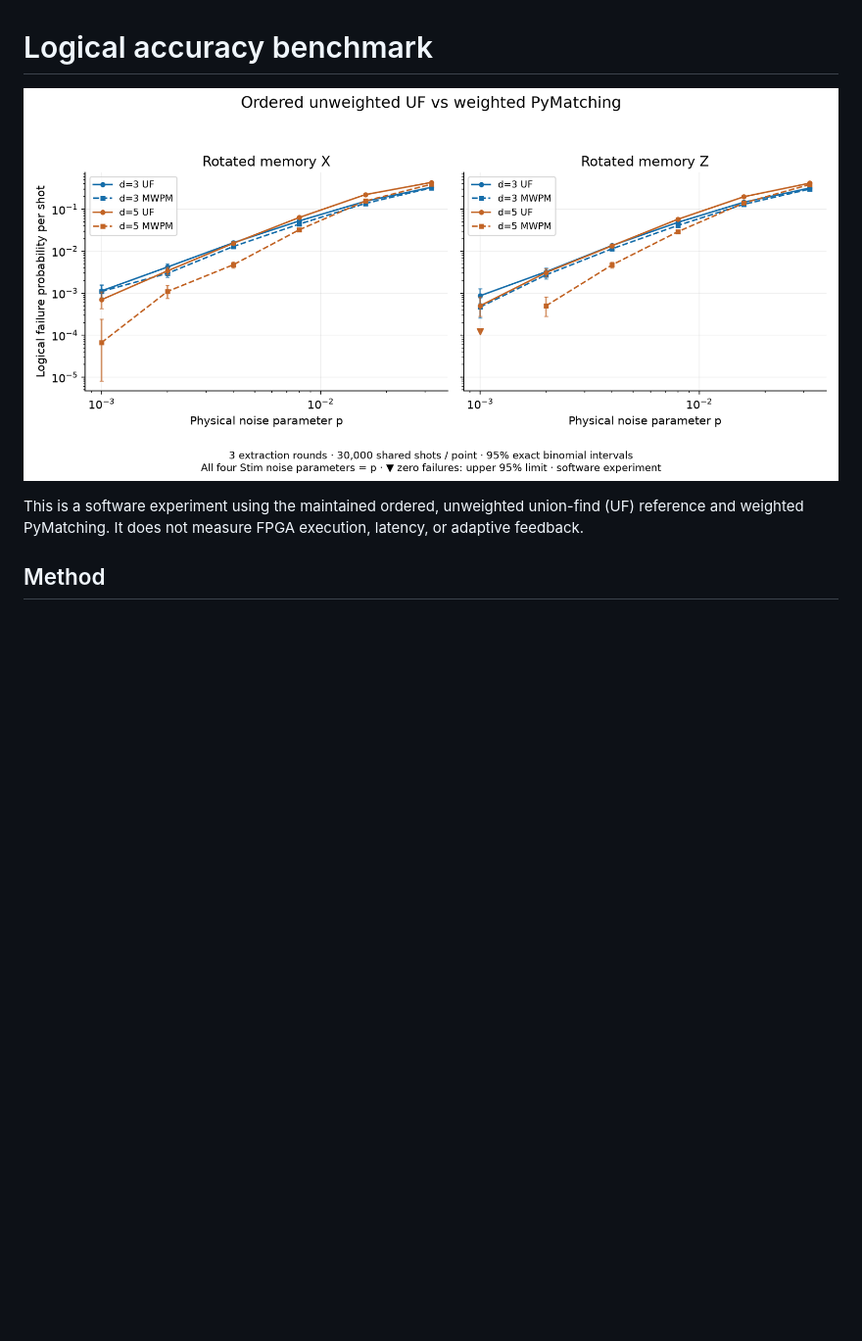
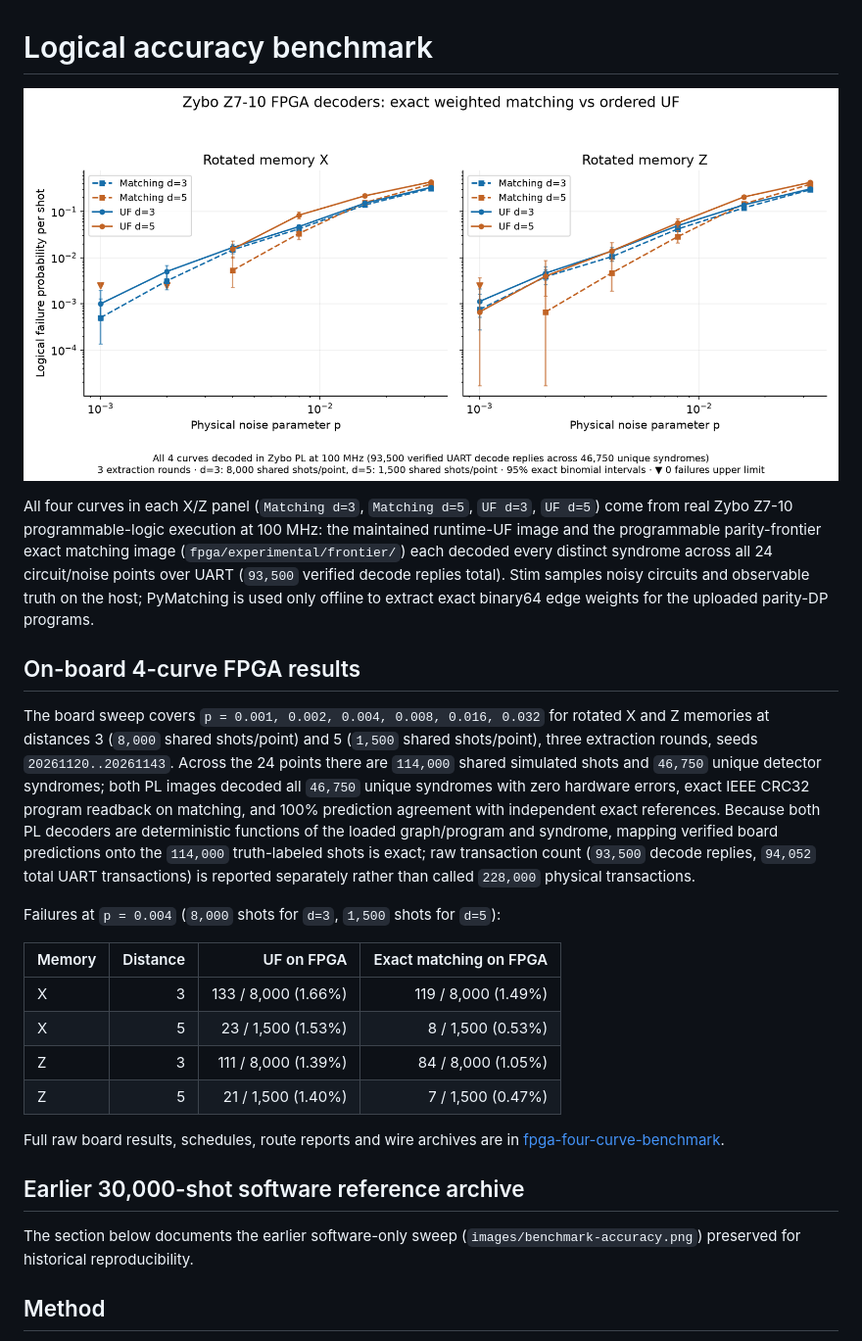
Before and after one commit to ToastCheng/zybo-qec-decoder, a Markdown page: docs/benchmark-accuracy.md, the part around the change. Shown at 98% size. Drawn GitHub-style; pictures changed too: docs/images/benchmark-accuracy-fpga.png (added); blank space fills up the shorter version.

```diff
--- a/docs/benchmark-accuracy.md
+++ b/docs/benchmark-accuracy.md
@@ -1,8 +1,27 @@
 # Logical accuracy benchmark
 
-![Logical failure probability for rotated X and Z memories](images/benchmark-accuracy.png)
+![Zybo Z7-10 FPGA logical failure probability for rotated X and Z memories](images/benchmark-accuracy-fpga.png)
 
-This is a software experiment using the maintained ordered, unweighted union-find (UF) reference and weighted PyMatching. It does not measure FPGA execution, latency, or adaptive feedback.
+All four curves in each X/Z panel (`Matching d=3`, `Matching d=5`, `UF d=3`, `UF d=5`) come from real Zybo Z7-10 programmable-logic execution at 100 MHz: the maintained runtime-UF image and the programmable parity-frontier exact matching image (`fpga/experimental/frontier/`) each decoded every distinct syndrome across all 24 circuit/noise points over UART (`93,500` verified decode replies total). Stim samples noisy circuits and observable truth on the host; PyMatching is used only offline to extract exact binary64 edge weights for the uploaded parity-DP programs.
+
+## On-board 4-curve FPGA results
+
+The board sweep covers `p = 0.001, 0.002, 0.004, 0.008, 0.016, 0.032` for rotated X and Z memories at distances 3 (`8,000` shared shots/point) and 5 (`1,500` shared shots/point), three extraction rounds, seeds `20261120..20261143`. Across the 24 points there are `114,000` shared simulated shots and `46,750` unique detector syndromes; both PL images decoded all `46,750` unique syndromes with zero hardware errors, exact IEEE CRC32 program readback on matching, and 100% prediction agreement with independent exact references. Because both PL decoders are deterministic functions of the loaded graph/program and syndrome, mapping verified board predictions onto the `114,000` truth-labeled shots is exact; raw transaction count (`93,500` decode replies, `94,052` total UART transactions) is reported separately rather than called `228,000` physical transactions.
+
+Failures at `p = 0.004` (`8,000` shots for `d=3`, `1,500` shots for `d=5`):
+
+| Memory | Distance | UF on FPGA | Exact matching on FPGA |
+| --- | ---: | ---: | ---: |
+| X | 3 | 133 / 8,000 (1.66%) | 119 / 8,000 (1.49%) |
+| X | 5 | 23 / 1,500 (1.53%) | 8 / 1,500 (0.53%) |
+| Z | 3 | 111 / 8,000 (1.39%) | 84 / 8,000 (1.05%) |
+| Z | 5 | 21 / 1,500 (1.40%) | 7 / 1,500 (0.47%) |
+
+Full raw board results, schedules, route reports and wire archives are in [fpga-four-curve-benchmark](https://github.com/ToastCheng/qc-research/tree/feat/fpga-qec/fpga-qec/fpga-four-curve-benchmark).
+
+## Earlier 30,000-shot software reference archive
+
+The section below documents the earlier software-only sweep (`images/benchmark-accuracy.png`) preserved for historical reproducibility.
 
 ## Method
 
```
Also changed, not shown: README.md (+16 -1 lines), docs/benchmark-timing.md (+17 -1 lines), 12 other files.
